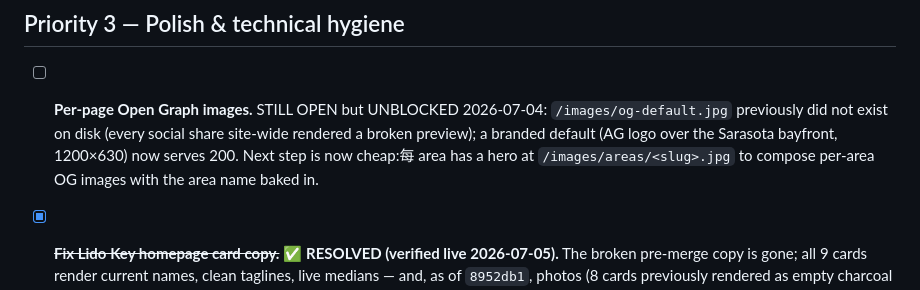
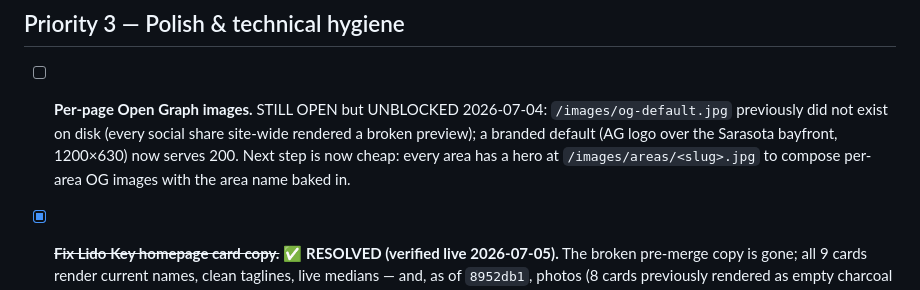
Before and after one commit to Bonesbot/adamson-website, a Markdown page: AEO_TODO.md, the part around the change. Rendered like a GitHub page.

Commit message:
AEO_TODO: fix typo [skip ci]

```diff
--- a/AEO_TODO.md
+++ b/AEO_TODO.md
@@ -101,7 +101,7 @@
 
 ## Priority 3 — Polish & technical hygiene
 
-- [ ] **Per-page Open Graph images.** STILL OPEN but UNBLOCKED 2026-07-04: `/images/og-default.jpg` previously did not exist on disk (every social share site-wide rendered a broken preview); a branded default (AG logo over the Sarasota bayfront, 1200×630) now serves 200. Next step is now cheap:每 area has a hero at `/images/areas/<slug>.jpg` to compose per-area OG images with the area name baked in.
+- [ ] **Per-page Open Graph images.** STILL OPEN but UNBLOCKED 2026-07-04: `/images/og-default.jpg` previously did not exist on disk (every social share site-wide rendered a broken preview); a branded default (AG logo over the Sarasota bayfront, 1200×630) now serves 200. Next step is now cheap: every area has a hero at `/images/areas/<slug>.jpg` to compose per-area OG images with the area name baked in.
 
 - [x] **~~Fix Lido Key homepage card copy.~~** ✅ **RESOLVED (verified live 2026-07-05).** The broken pre-merge copy is gone; all 9 cards render current names, clean taglines, live medians — and, as of `8952db1`, photos (8 cards previously rendered as empty charcoal blocks because their images did not exist).
 
```
